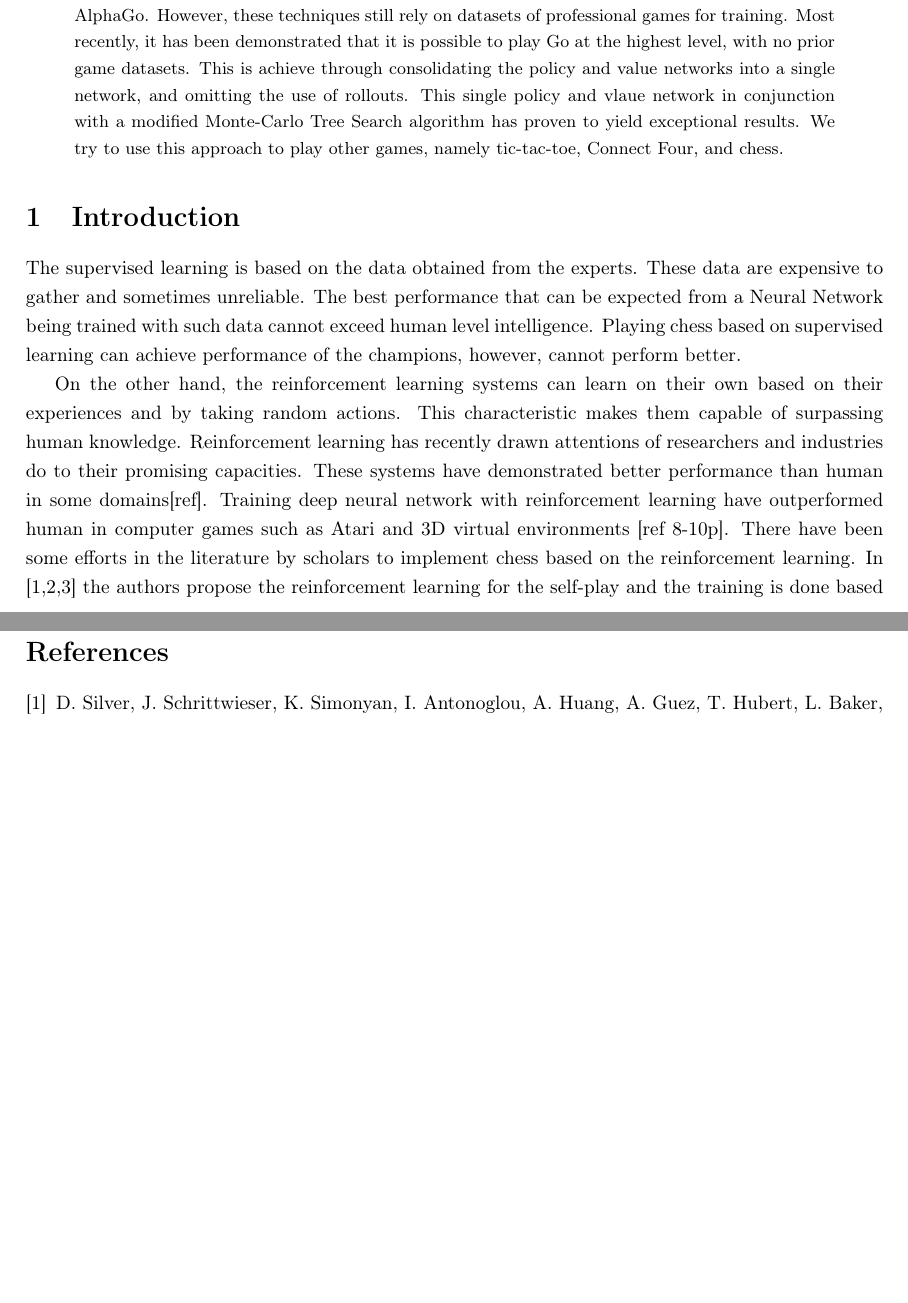
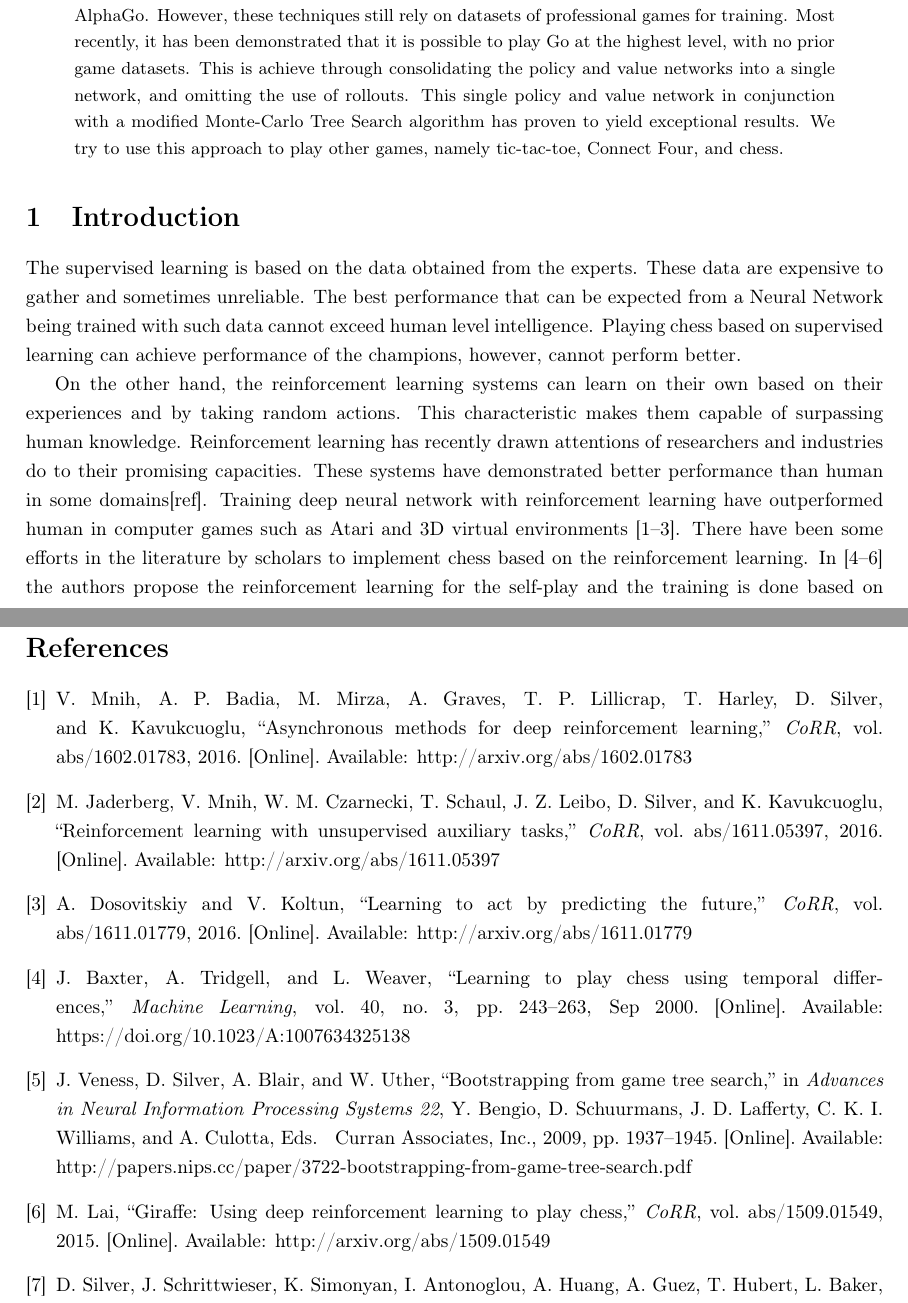
Before and after one commit to adrianc-a/DeepLearningProject, a LaTeX paper (report/report.tex, which reads report/references.bib): two parts of pages 1 and 9 of 9, joined at a grey line, cut so that both start at the same text, the shorter picture padded with empty space. Compiled offline with pdfLaTeX.

Commit message:
Add citations

```diff
--- a/report/references.bib
+++ b/report/references.bib
@@ -40,0 +50,7 @@
+               Koray Kavukcuoglu},
+  title     = {Asynchronous Methods for Deep Reinforcement Learning},
+  journal   = {CoRR},
+  volume    = {abs/1602.01783},
+  year      = {2016},
+  url       = {http://arxiv.org/abs/1602.01783},
+  archivePrefix = {arXiv},
@@ -40,0 +70,7 @@
+               Koray Kavukcuoglu},
+  title     = {Reinforcement Learning with Unsupervised Auxiliary Tasks},
+  journal   = {CoRR},
+  volume    = {abs/1611.05397},
+  year      = {2016},
+  url       = {http://arxiv.org/abs/1611.05397},
+  archivePrefix = {arXiv},
@@ -40,0 +87,7 @@
+title="Learning to Play Chess Using Temporal Differences",
+journal="Machine Learning",
+year="2000",
+month="Sep",
+day="01",
+volume="40",
+number="3",
@@ -40,0 +97,13 @@
+doi="10.1023/A:1007634325138",
+url="https://doi.org/10.1023/A:1007634325138"
+}
+
+@article{ten,
+  author    = {Alexey Dosovitskiy and
+               Vladlen Koltun},
+  title     = {Learning to Act by Predicting the Future},
+  journal   = {CoRR},
+  volume    = {abs/1611.01779},
+  year      = {2016},
+  url       = {http://arxiv.org/abs/1611.01779},
+  archivePrefix = {arXiv},
@@ -40,0 +118,6 @@
+  title     = {Giraffe: Using Deep Reinforcement Learning to Play Chess},
+  journal   = {CoRR},
+  volume    = {abs/1509.01549},
+  year      = {2015},
+  url       = {http://arxiv.org/abs/1509.01549},
+  archivePrefix = {arXiv},
@@ -40,0 +131,9 @@
+title = {Bootstrapping from Game Tree Search},
+author = {Veness, Joel and Silver, David and Alan Blair and Uther, William},
+booktitle = {Advances in Neural Information Processing Systems 22},
+editor = {Y. Bengio and D. Schuurmans and J. D. Lafferty and C. K. I. Williams and A. Culotta},
+pages = {1937--1945},
+year = {2009},
+publisher = {Curran Associates, Inc.},
+url = {http://papers.nips.cc/paper/3722-bootstrapping-from-game-tree-search.pdf}
+}
--- a/report/report.tex
+++ b/report/report.tex
@@ -44,7 +44,7 @@ these techniques still rely on datasets of professional games for training.
 Most recently, it has been demonstrated that it is possible to play Go at
 the highest level, with no prior game datasets.
 This is achieve through consolidating the policy and value networks into a single
-network, and omitting the use of rollouts. This single policy and vlaue network
+network, and omitting the use of rollouts. This single policy and value network
 in conjunction with a modified Monte-Carlo Tree Search algorithm has proven to
 yield exceptional results. We try to use this approach to play
 other games, namely tic-tac-toe, Connect Four, and chess.
@@ -68,8 +68,8 @@ and industries do to their promising capacities. These systems have
 demonstrated better performance than human in some domains{[}ref{]}.
 Training deep neural network with reinforcement learning have outperformed
 human in computer games such as Atari and 3D virtual environments
-{[}ref 8-10p{]}. There have been some efforts in the literature by
+\cite{eight, nine, ten}. There have been some efforts in the literature by
 scholars to implement chess based on the reinforcement learning. In
-{[}1,2,3{]} the authors propose the reinforcement learning for the
+\cite{one, two, three} the authors propose the reinforcement learning for the
 self-play and the training is done based on temporal difference learning.
 The authors have used handcrafted input features and these features
```
Also changed, not shown: report/.texpadtmp/report.bbl, report/references.bib (50 more changed lines), report/report.tex (2 more changed lines), 4 other files.
